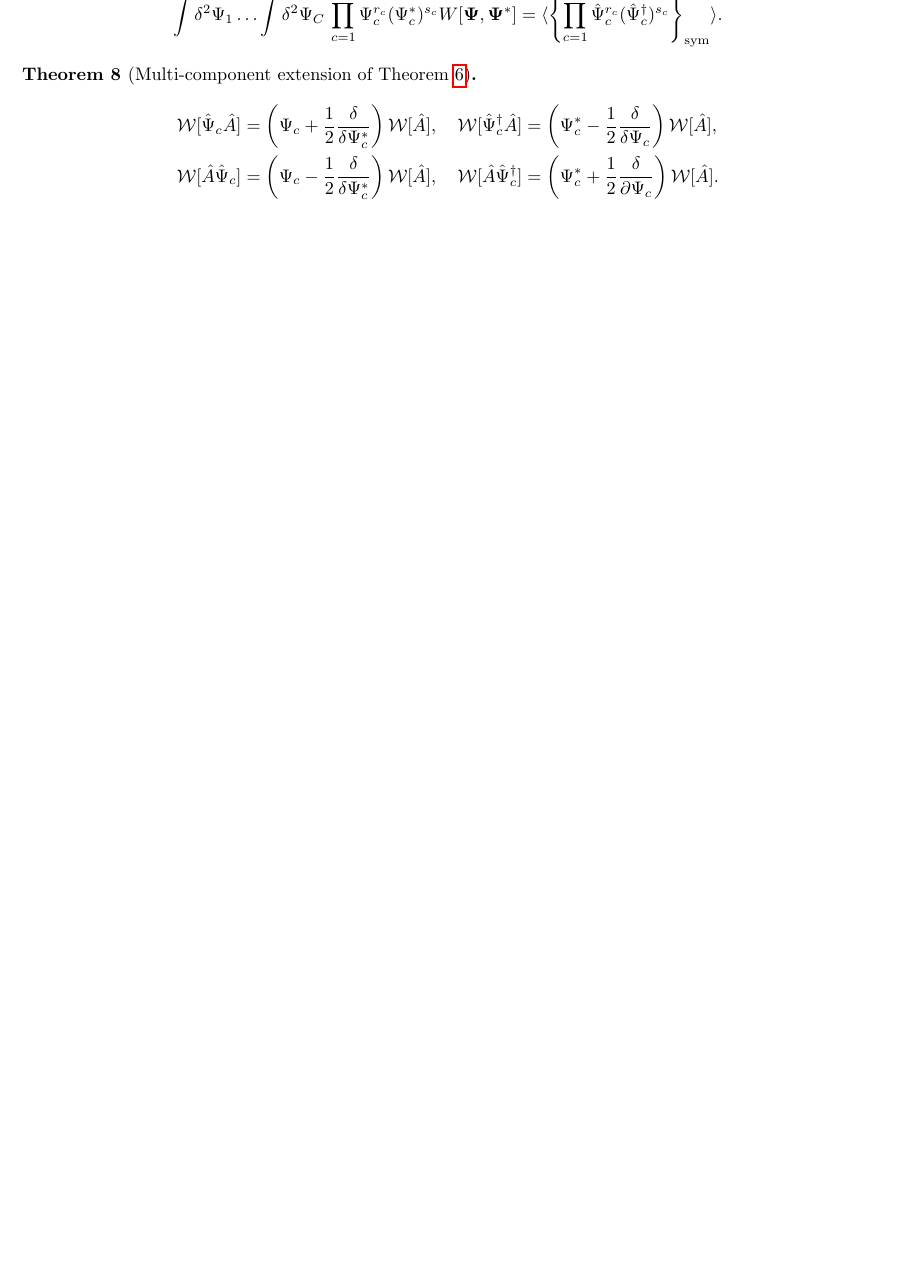
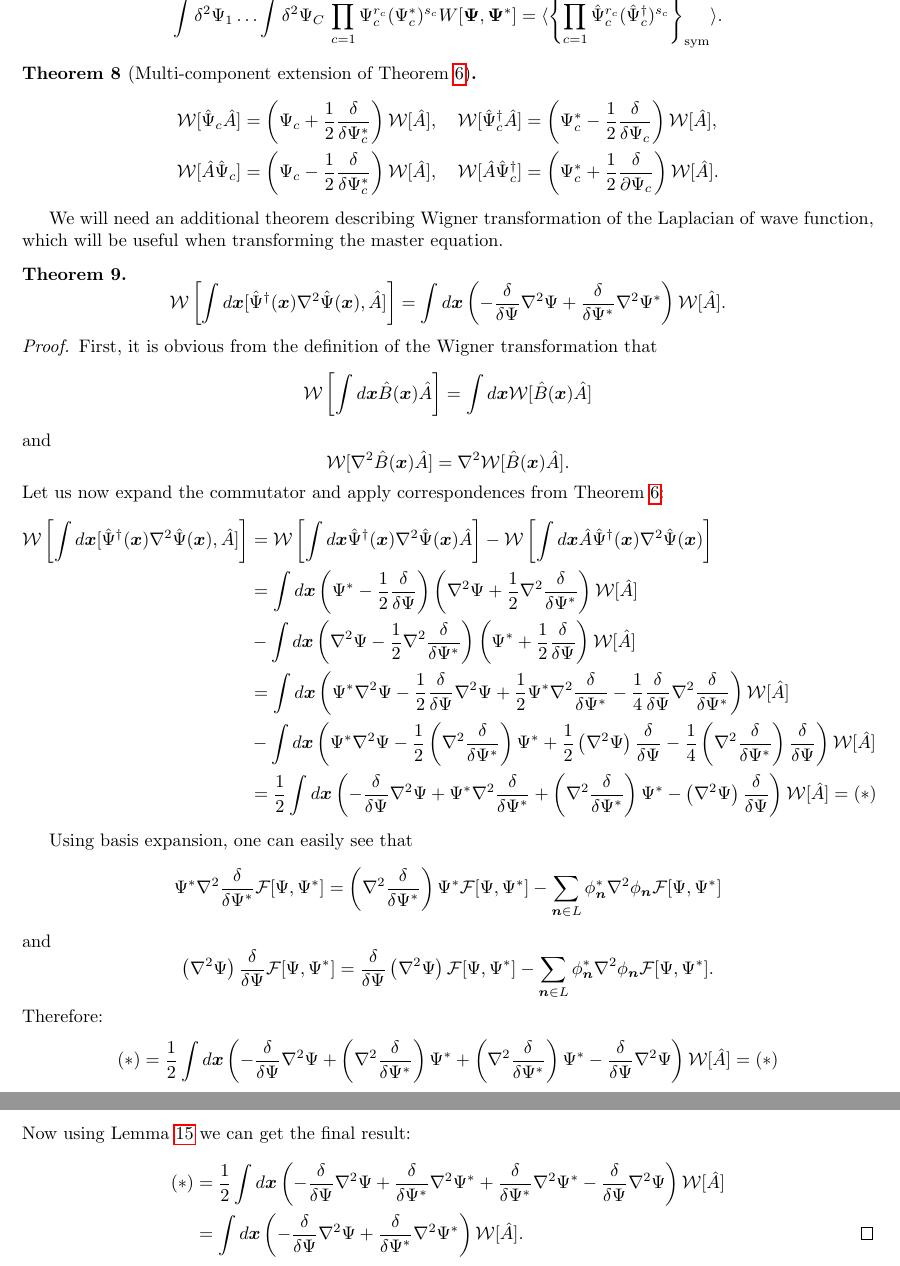
Before and after one commit to fjarri/thesis, a LaTeX document (notes.tex, which reads chapters/formalism/func-wigner.tex): part of page 20 of 49 before the commit and two parts of pages 20 and 21 of 50 after it, the two joined at a grey line, cut so that both start at the same text, the shorter picture padded with empty space. Compiled offline with pdfLaTeX.

Commit message:
chapters/formalism/func-wigner: added theorem for transforming kinetic term in master equation

```diff
--- a/chapters/formalism/func-wigner.tex
+++ b/chapters/formalism/func-wigner.tex
@@ -486,3 +486,127 @@ If $C$ is the number of components, then
 \end{split}
 \end{equation*}
 \end{theorem}
+
+We will need an additional theorem describing Wigner transformation of the Laplacian of wave function,
+which will be useful when transforming the master equation.
+
+\begin{theorem}
+\label{thm:formalism:func-wigner:wigner-of-laplacian}
+\[
+	\mathcal{W} \left[
+		\int d\xvec [\Psiop^\dagger(\xvec) \nabla^2 \Psiop(\xvec), \hat{A}]
+	\right]
+	= \int d\xvec \left(
+		- \frac{\delta}{\delta \Psi} \nabla^2 \Psi
+		+ \frac{\delta}{\delta \Psi^*} \nabla^2 \Psi^*
+	\right) \mathcal{W}[\hat{A}].
+\]
+\end{theorem}
+\begin{proof}
+First, it is obvious from the definition of the Wigner transformation that
+\[
+	\mathcal{W} \left[ \int d\xvec \hat{B}(\xvec) \hat{A} \right]
+	= \int d\xvec \mathcal{W} [\hat{B}(\xvec) \hat{A}]
+\]
+and
+\[
+	\mathcal{W} [ \nabla^2 \hat{B}(\xvec) \hat{A} ]
+	= \nabla^2 \mathcal{W} [\hat{B}(\xvec) \hat{A}].
+\]
+Let us now expand the commutator and apply correspondences from \thmref{formalism:func-wigner:correspondences}:
+\begin{equation*}
+\begin{split}
+	\mathcal{W} \left[
+		\int d\xvec [\Psiop^\dagger(\xvec) \nabla^2 \Psiop(\xvec), \hat{A}]
+	\right]
+	& = \mathcal{W} \left[
+			\int d\xvec \Psiop^\dagger(\xvec) \nabla^2 \Psiop(\xvec) \hat{A}
+		\right]
+		- \mathcal{W} \left[
+				\int d\xvec \hat{A} \Psiop^\dagger(\xvec) \nabla^2 \Psiop(\xvec)
+		\right] \\
+	& = \int d\xvec \left(
+			\Psi^* - \frac{1}{2} \frac{\delta}{\delta \Psi}
+		\right)
+		\left(
+			\nabla^2 \Psi + \frac{1}{2} \nabla^2 \frac{\delta}{\delta \Psi^*}
+		\right)
+		\mathcal{W}[\hat{A}] \\
+	& - \int d\xvec \left(
+			\nabla^2 \Psi - \frac{1}{2} \nabla^2 \frac{\delta}{\delta \Psi^*}
+		\right)
+		\left(
+			\Psi^* + \frac{1}{2} \frac{\delta}{\delta \Psi}
+		\right)
+		\mathcal{W}[\hat{A}] \\
+	& = \int d\xvec \left(
+			\Psi^* \nabla^2 \Psi
+			- \frac{1}{2} \frac{\delta}{\delta \Psi} \nabla^2 \Psi
+			+ \frac{1}{2} \Psi^* \nabla^2 \frac{\delta}{\delta \Psi^*}
+			- \frac{1}{4} \frac{\delta}{\delta \Psi} \nabla^2 \frac{\delta}{\delta \Psi^*}
+		\right)
+		\mathcal{W}[\hat{A}] \\
+	& - \int d\xvec \left(
+			\Psi^* \nabla^2 \Psi
+			- \frac{1}{2} \left( \nabla^2 \frac{\delta}{\delta \Psi^*} \right) \Psi^*
+			+ \frac{1}{2} \left( \nabla^2 \Psi \right) \frac{\delta}{\delta \Psi}
+			- \frac{1}{4} \left(
+				\nabla^2 \frac{\delta}{\delta \Psi^*}
+			\right) \frac{\delta}{\delta \Psi}
+		\right)
+		\mathcal{W}[\hat{A}] \\
+	& = \frac{1}{2} \int d\xvec \left(
+			- \frac{\delta}{\delta \Psi} \nabla^2 \Psi
+			+ \Psi^* \nabla^2 \frac{\delta}{\delta \Psi^*}
+			+ \left( \nabla^2 \frac{\delta}{\delta \Psi^*} \right) \Psi^*
+			- \left( \nabla^2 \Psi \right) \frac{\delta}{\delta \Psi}
+		\right)
+		\mathcal{W}[\hat{A}]
+	= (*)
+\end{split}
+\end{equation*}
+
+Using basis expansion, one can easily see that
+\[
+	\Psi^* \nabla^2 \frac{\delta}{\delta \Psi^*} \mathcal{F}[\Psi, \Psi^*]
+	= \left( \nabla^2 \frac{\delta}{\delta \Psi^*} \right) \Psi^* \mathcal{F}[\Psi, \Psi^*]
+	- \sum_{\nvec \in L} \phi_{\nvec}^* \nabla^2 \phi_{\nvec} \mathcal{F}[\Psi, \Psi^*]
+\]
+and
+\[
+	\left( \nabla^2 \Psi \right) \frac{\delta}{\delta \Psi} \mathcal{F}[\Psi, \Psi^*]
+	= \frac{\delta}{\delta \Psi} \left( \nabla^2 \Psi \right) \mathcal{F}[\Psi, \Psi^*]
+	- \sum_{\nvec \in L} \phi_{\nvec}^* \nabla^2 \phi_{\nvec} \mathcal{F}[\Psi, \Psi^*].
+\]
+Therefore:
+\begin{equation*}
+\begin{split}
+	(*)
+	= \frac{1}{2} \int d\xvec \left(
+		- \frac{\delta}{\delta \Psi} \nabla^2 \Psi
+		+ \left( \nabla^2 \frac{\delta}{\delta \Psi^*} \right) \Psi^*
+		+ \left( \nabla^2 \frac{\delta}{\delta \Psi^*} \right) \Psi^*
+		- \frac{\delta}{\delta \Psi} \nabla^2 \Psi
+	\right)
+	\mathcal{W}[\hat{A}] = (*)
+\end{split}
+\end{equation*}
+Now using \lmmref{formalism:func-calculus:move-laplacian} we can get the final result:
+\begin{equation*}
+\begin{split}
+	(*)
+	& = \frac{1}{2} \int d\xvec \left(
+		- \frac{\delta}{\delta \Psi} \nabla^2 \Psi
+		+ \frac{\delta}{\delta \Psi^*} \nabla^2 \Psi^*
+		+ \frac{\delta}{\delta \Psi^*} \nabla^2 \Psi^*
+		- \frac{\delta}{\delta \Psi} \nabla^2 \Psi
+	\right)
+	\mathcal{W}[\hat{A}] \\
+	& = \int d\xvec \left(
+		- \frac{\delta}{\delta \Psi} \nabla^2 \Psi
+		+ \frac{\delta}{\delta \Psi^*} \nabla^2 \Psi^*
+	\right) \mathcal{W}[\hat{A}].
+	\qedhere
+\end{split}
+\end{equation*}
+\end{proof}
```
